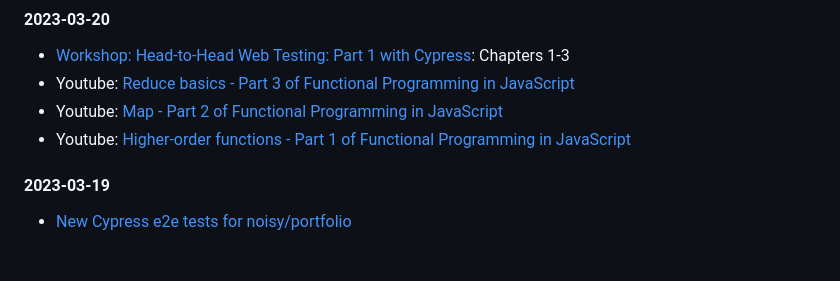
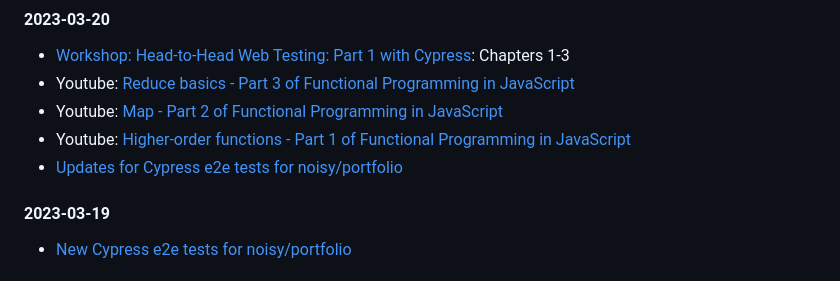
Before and after one commit to lukmarcus/Today-I-Learned, a Markdown page: README.md, the part around the change. GitHub-like rendering.

Commit message:
2023-03-20 update

```diff
--- a/README.md
+++ b/README.md
@@ -9,6 +9,7 @@ My repository with various stuff I saw and/or learned.
 - Youtube: [Reduce basics - Part 3 of Functional Programming in JavaScript](https://youtu.be/Wl98eZpkp-c)
 - Youtube: [Map - Part 2 of Functional Programming in JavaScript](https://youtu.be/bCqtb-Z5YGQ)
 - Youtube: [Higher-order functions - Part 1 of Functional Programming in JavaScript](https://youtu.be/BMUiFMZr7vk)
+- [Updates for Cypress e2e tests for noisy/portfolio](https://github.com/noisy/portfolio/pull/91)
 
 #### 2023-03-19
 - [New Cypress e2e tests for noisy/portfolio](https://github.com/noisy/portfolio/pull/91)
```
